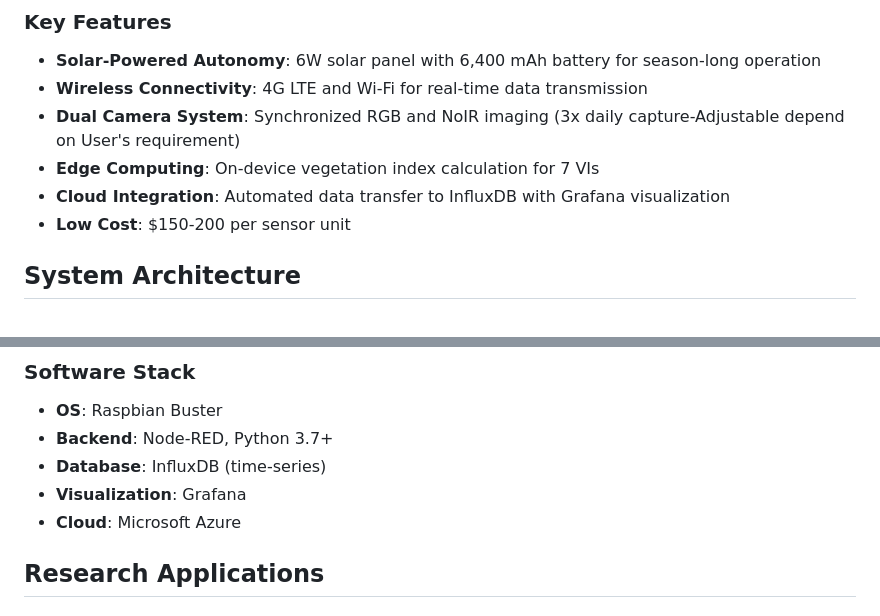
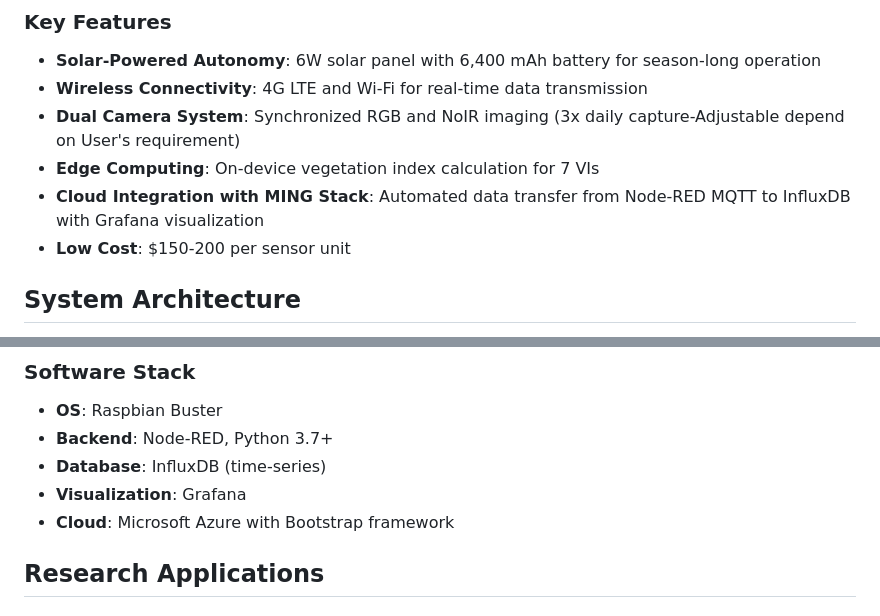
Before and after one commit to WorasitSangjan/IoT-Based-Camera-Development, a Markdown page: README.md, 2 parts joined by grey strips. Rendered like a GitHub page.

```diff
--- a/README.md
+++ b/README.md
@@ -25,7 +25,7 @@ AGIcam is an open-source Internet of Things (IoT) camera system designed for aut
 - **Wireless Connectivity**: 4G LTE and Wi-Fi for real-time data transmission
 - **Dual Camera System**: Synchronized RGB and NoIR imaging (3x daily capture-Adjustable depend on User's requirement)
 - **Edge Computing**: On-device vegetation index calculation for 7 VIs
-- **Cloud Integration**: Automated data transfer to InfluxDB with Grafana visualization
+- **Cloud Integration with MING Stack**: Automated data transfer from Node-RED MQTT to InfluxDB with Grafana visualization
 - **Low Cost**: $150-200 per sensor unit
 
 ## System Architecture
@@ -71,7 +71,7 @@ The AGIcam platform consists of four main components:
 - **Backend**: Node-RED, Python 3.7+
 - **Database**: InfluxDB (time-series)
 - **Visualization**: Grafana
-- **Cloud**: Microsoft Azure
+- **Cloud**: Microsoft Azure with Bootstrap framework
 
 
 ## Research Applications
```
